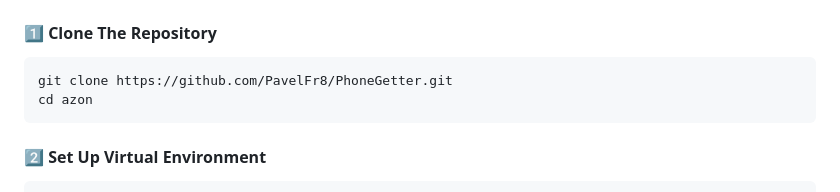
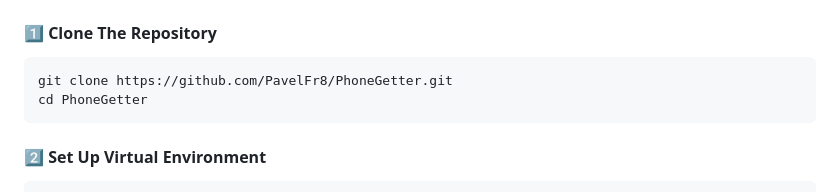
Before and after one commit to PavelFr8/PhoneGetter, a Markdown page: README.md, the part around the change. GitHub-like rendering.

````diff
--- a/README.md
+++ b/README.md
@@ -49,7 +49,7 @@ Together, these components form a single ecosystem that simplifies the process o
 #### 1️⃣ **Clone The Repository**
  ```bash
  git clone https://github.com/PavelFr8/PhoneGetter.git
- cd azon
+ cd PhoneGetter
  ```
 #### 2️⃣ **Set Up Virtual Environment**
 
````
